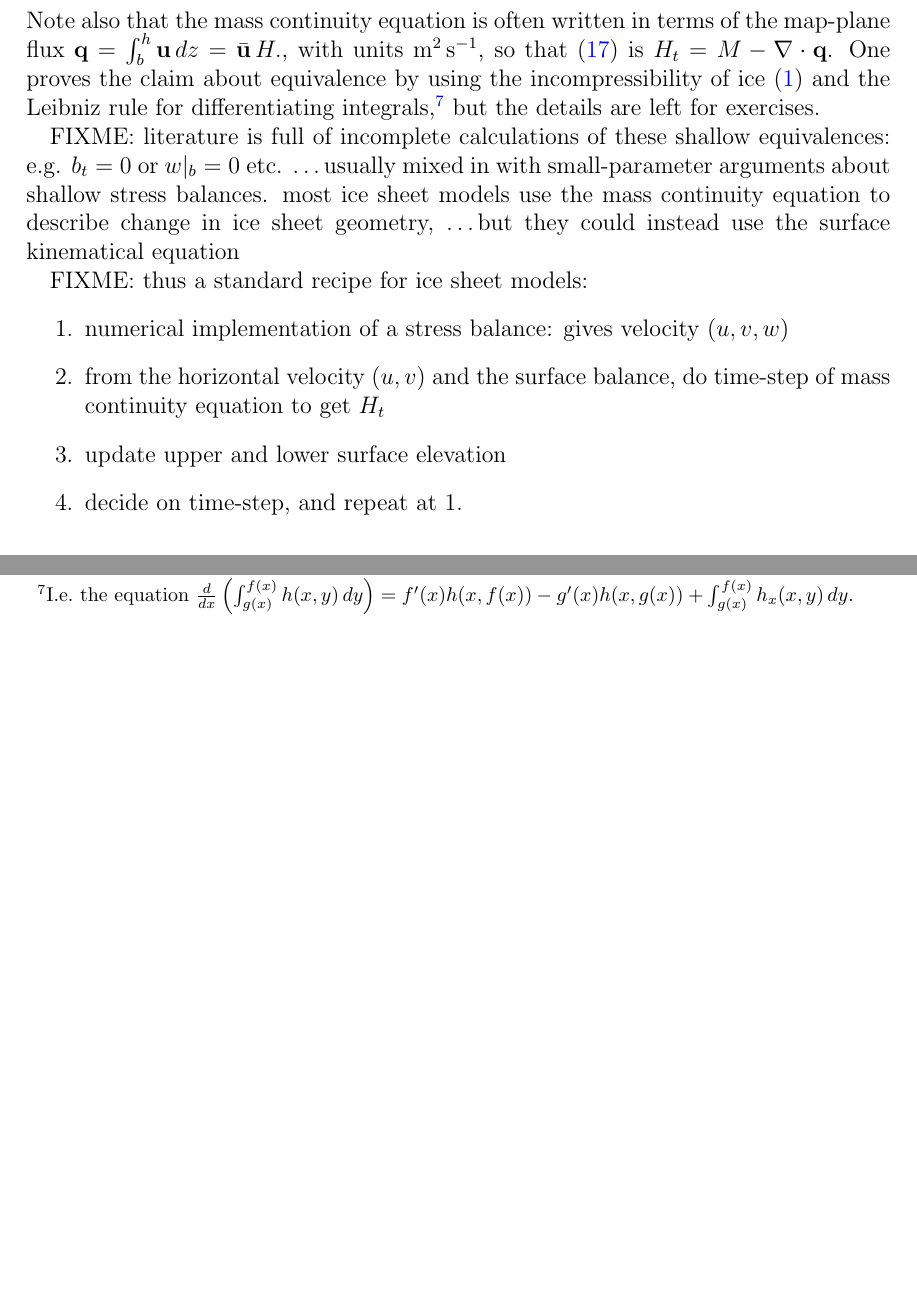
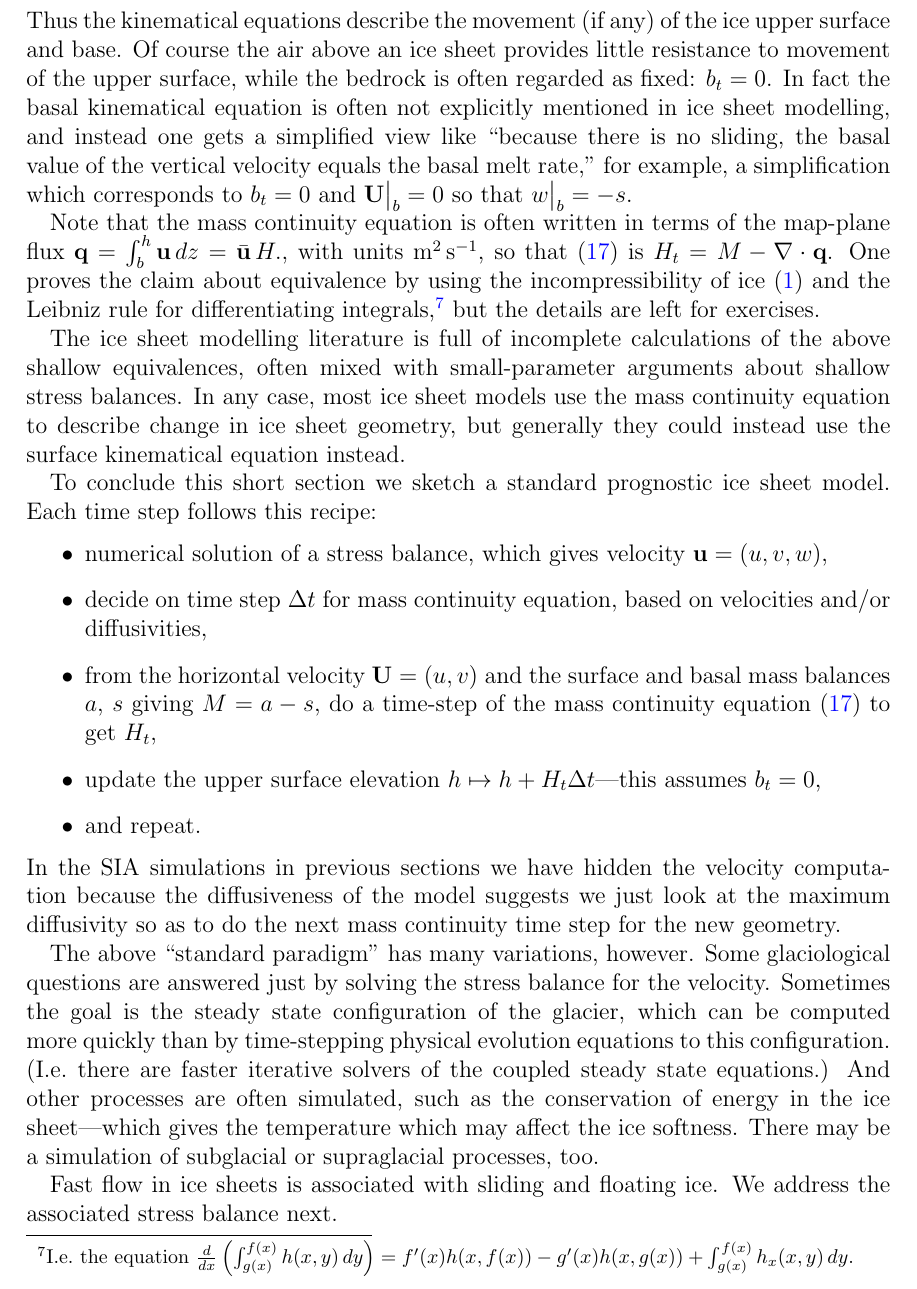
Before and after one commit to bueler/karthaus, a LaTeX document (notes/notes.tex): two parts of page 24 of 36 before the commit and part of page 24 of 37 after it, the two joined at a grey line, cut at the place of the change, the shorter picture padded with empty space. Compiled offline with pdfLaTeX.

Commit message:
Finalized first draft for mass continuity section.

```diff
--- a/notes/notes.tex
+++ b/notes/notes.tex
@@ -602,19 +602,26 @@ and the base kinematical equation is
 \begin{equation}
 b_t = s - \mathbf{U}\big|_b \cdot \grad b + w\big|_b.  \label{basekine}
 \end{equation}
-Note also that the mass continuity equation is often written in terms of the map-plane flux $\bq = \int_{b}^{h} \mathbf{u}\,dz = \bar{\mathbf{u}}\,H.$, with units $\text{m}^2\,\text{s}^{-1}$, so that \eqref{masscont} is $H_t = M - \Div \bq$.  One proves the claim about equivalence by using the incompressibility of ice \eqref{incompressible} and  the Leibniz rule for differentiating integrals,\footnote{I.e.~the equation $\frac{d}{dx}\left(\int_{g(x)}^{f(x)} h(x,y)\,dy\right) = f'(x) h(x,f(x)) - g'(x) h(x,g(x)) + \int_{g(x)}^{f(x)} h_x(x,y)\,dy$.} but the details are left for exercises.
+Thus the kinematical equations describe the movement (if any) of the ice upper surface and base.  Of course the air above an ice sheet provides little resistance to movement of the upper surface, while the bedrock is often regarded as fixed: $b_t=0$.  In fact the basal kinematical equation is often not explicitly mentioned in ice sheet modelling, and instead one gets a simplified view like ``because there is no sliding, the basal value of the vertical velocity equals the basal melt rate,'' for example, a simplification which corresponds to $b_t=0$ and $\mathbf{U}\big|_b=0$ so that $w\big|_b=-s$.
+
+Note that the mass continuity equation is often written in terms of the map-plane flux $\bq = \int_{b}^{h} \mathbf{u}\,dz = \bar{\mathbf{u}}\,H.$, with units $\text{m}^2\,\text{s}^{-1}$, so that \eqref{masscont} is $H_t = M - \Div \bq$.  One proves the claim about equivalence by using the incompressibility of ice \eqref{incompressible} and  the Leibniz rule for differentiating integrals,\footnote{I.e.~the equation $\frac{d}{dx}\left(\int_{g(x)}^{f(x)} h(x,y)\,dy\right) = f'(x) h(x,f(x)) - g'(x) h(x,g(x)) + \int_{g(x)}^{f(x)} h_x(x,y)\,dy$.} but the details are left for exercises.
 % EXERCISE: do it
 
-FIXME:  literature is full of incomplete calculations of these shallow equivalences: e.g. $b_t=0$ or $w|_b=0$ etc. \dots usually mixed in with small-parameter arguments about shallow stress balances.  most ice sheet models use the mass continuity equation to describe change in ice sheet geometry, \dots but they could instead use the surface kinematical equation
+The ice sheet modelling literature is full of incomplete calculations of the above shallow equivalences, often mixed with small-parameter arguments about shallow stress balances.  In any case, most ice sheet models use the mass continuity equation to describe change in ice sheet geometry, but generally they could instead use the surface kinematical equation instead.
 
-FIXME: thus a standard recipe for ice sheet models:
-  \begin{enumerate}
-  \item numerical implementation of a stress balance: gives velocity $(u,v,w)$
-  \item from the horizontal velocity $(u,v)$ and the surface balance, do time-step of mass continuity equation to get $H_t$
-  \item update upper and lower surface elevation
-  \item decide on time-step, and repeat at 1.
-  \end{enumerate}
+To conclude this short section we sketch a standard prognostic ice sheet model.  Each time step follows this recipe:
+  \begin{itemize}
+  \item numerical solution of a stress balance, which gives velocity $\mathbf{u}=(u,v,w)$,
+  \item decide on time step $\Delta t$ for mass continuity equation, based on velocities and/or diffusivities,
+  \item from the horizontal velocity $\mathbf{U}=(u,v)$ and the surface and basal mass balances $a$, $s$ giving $M=a-s$, do a time-step of the mass continuity equation \eqref{masscont} to get $H_t$,
+  \item update the upper surface elevation $h \mapsto h + H_t \Delta t$---this assumes $b_t=0$,
+  \item and repeat.
+  \end{itemize}
+In the SIA simulations in previous sections we have hidden the velocity computation because the diffusiveness of the model suggests we just look at the maximum diffusivity so as to do the next mass continuity time step for the new geometry.
 
+The above ``standard paradigm'' has many variations, however.  Some glaciological questions are answered just by solving the stress balance for the velocity.  Sometimes the goal is the steady state configuration of the glacier, which can be computed more quickly than by time-stepping physical evolution equations to this configuration.  (I.e.~there are faster iterative solvers of the coupled steady state equations.)  And other processes are often simulated, such as the conservation of energy in the ice sheet---which gives the temperature which may affect the ice softness.  There may be a simulation of subglacial or supraglacial processes, too.
+
+Fast flow in ice sheets is associated with sliding and floating ice.  We address the associated stress balance next.
 
 \subsection{Shelves and streams}
 
```
Also changed, not shown: notes/notes.tex (2 more changed lines).
